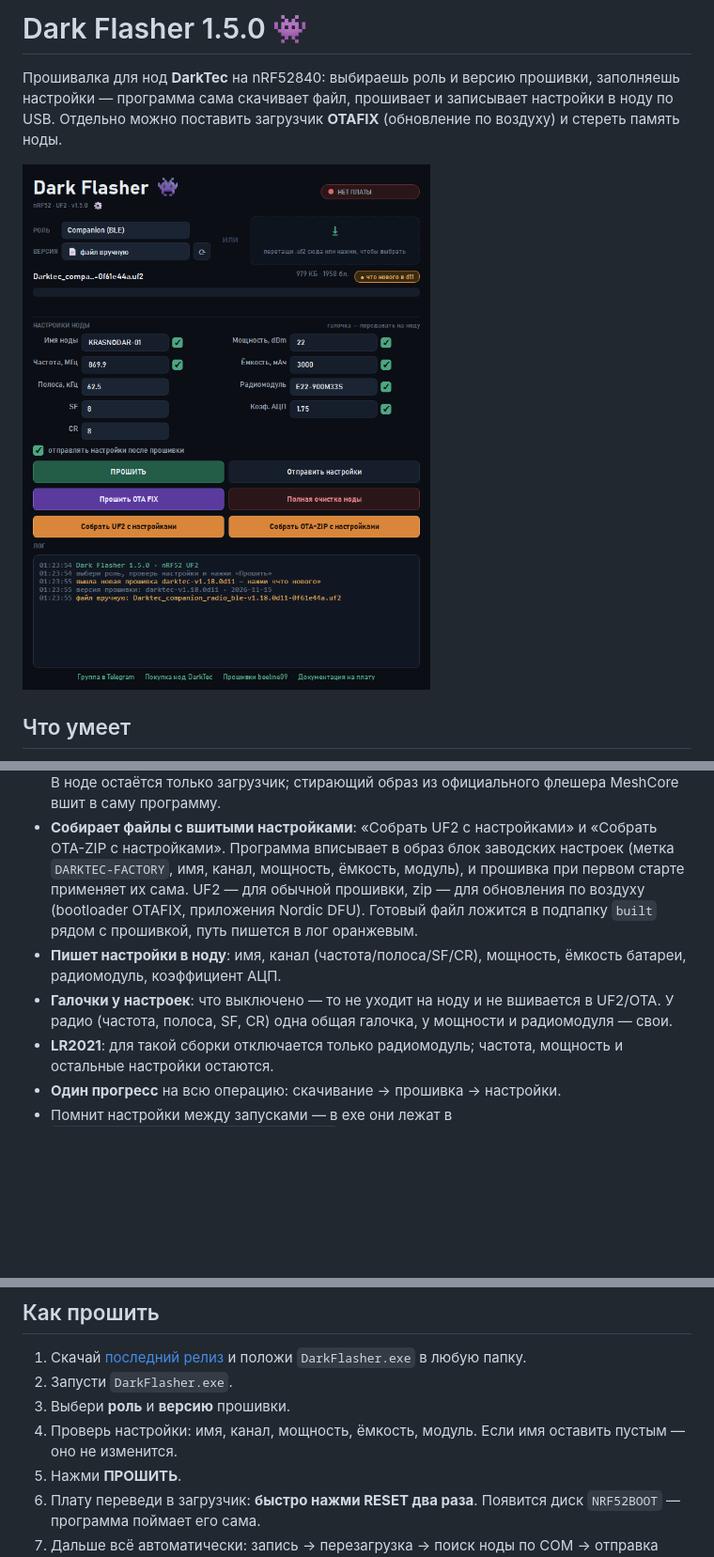
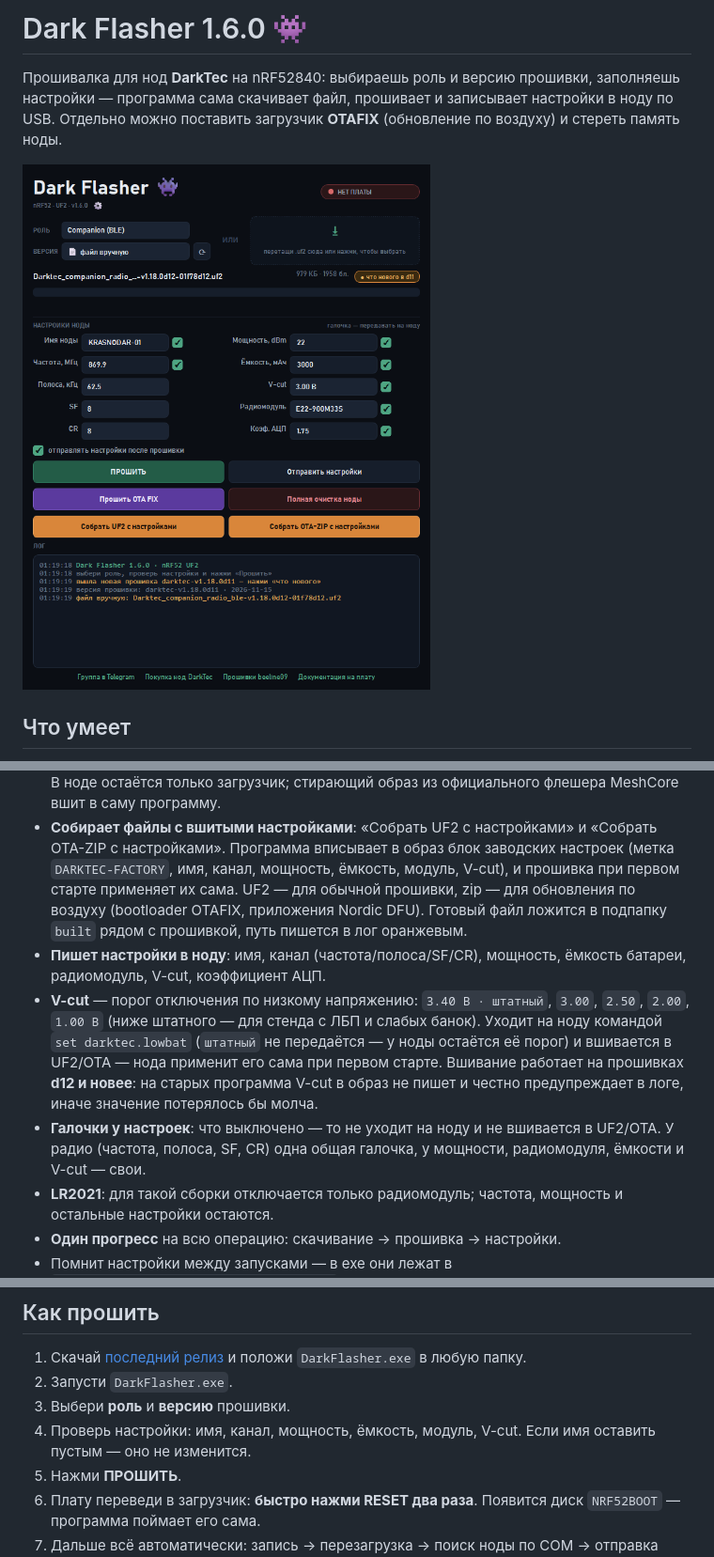
Before and after one commit to MacMillan25/DarkFlasher, a Markdown page: README.md, 3 parts joined by grey strips. Shown at 94% size. Drawn GitHub-style; pictures changed too: preview.png; blank space fills up the shorter version.

```diff
--- a/README.md
+++ b/README.md
@@ -1,4 +1,4 @@
-# Dark Flasher 1.5.0 👾
+# Dark Flasher 1.6.0 👾
 
 Прошивалка для нод **DarkTec** на nRF52840: выбираешь роль и версию прошивки, заполняешь настройки — программа сама скачивает файл, прошивает и записывает настройки в ноду по USB. Отдельно можно поставить загрузчик **OTAFIX** (обновление по воздуху) и стереть память ноды.
 
@@ -19,11 +19,20 @@
   в саму программу.
 - **Собирает файлы с вшитыми настройками**: «Собрать UF2 с настройками» и «Собрать OTA-ZIP с настройками». Программа
   вписывает в образ блок заводских настроек (метка `DARKTEC-FACTORY`, имя, канал, мощность,
-  ёмкость, модуль), и прошивка при первом старте применяет их сама. UF2 — для обычной
+  ёмкость, модуль, V-cut), и прошивка при первом старте применяет их сама. UF2 — для обычной
   прошивки, zip — для обновления по воздуху (bootloader OTAFIX, приложения Nordic DFU).
   Готовый файл ложится в подпапку `built` рядом с прошивкой, путь пишется в лог оранжевым.
-- **Пишет настройки в ноду**: имя, канал (частота/полоса/SF/CR), мощность, ёмкость батареи, радиомодуль, коэффициент АЦП.
-- **Галочки у настроек**: что выключено — то не уходит на ноду и не вшивается в UF2/OTA. У радио (частота, полоса, SF, CR) одна общая галочка, у мощности и радиомодуля — свои.
+- **Пишет настройки в ноду**: имя, канал (частота/полоса/SF/CR), мощность, ёмкость батареи,
+  радиомодуль, V-cut, коэффициент АЦП.
+- **V-cut** — порог отключения по низкому напряжению: `3.40 В · штатный`, `3.00`, `2.50`,
+  `2.00`, `1.00 В` (ниже штатного — для стенда с ЛБП и слабых банок). Уходит на ноду командой
+  `set darktec.lowbat` (`штатный` не передаётся — у ноды остаётся её порог) и вшивается в
+  UF2/OTA — нода применит его сама при первом старте. Вшивание работает на прошивках
+  **d12 и новее**: на старых программа V-cut в образ не пишет и честно предупреждает в логе,
+  иначе значение потерялось бы молча.
+- **Галочки у настроек**: что выключено — то не уходит на ноду и не вшивается в UF2/OTA.
+  У радио (частота, полоса, SF, CR) одна общая галочка, у мощности, радиомодуля, ёмкости
+  и V-cut — свои.
 - **LR2021**: для такой сборки отключается только радиомодуль; частота, мощность и остальные настройки остаются.
 - **Один прогресс** на всю операцию: скачивание → прошивка → настройки.
 - Помнит настройки между запусками — в exe они лежат в `%APPDATA%\DarkFlasher\darkflasher.json`, при запуске из исходников — в `darkflasher.json` рядом с проектом. Старый файл рядом с exe подхватывается при первом запуске.
@@ -34,7 +43,7 @@
 1. Скачай [последний релиз](https://github.com/MacMillan25/DarkFlasher/releases/latest) и положи `DarkFlasher.exe` в любую папку.
 2. Запусти `DarkFlasher.exe`.
 3. Выбери **роль** и **версию** прошивки.
-4. Проверь настройки: имя, канал, мощность, ёмкость, модуль. Если имя оставить пустым — оно не изменится.
+4. Проверь настройки: имя, канал, мощность, ёмкость, модуль, V-cut. Если имя оставить пустым — оно не изменится.
 5. Нажми **ПРОШИТЬ**.
 6. Плату переведи в загрузчик: **быстро нажми RESET два раза**. Появится диск `NRF52BOOT` — программа поймает его сама.
 7. Дальше всё автоматически: запись → перезагрузка → поиск ноды по COM → отправка настроек.
```
Also changed, not shown: RELEASE-1.6.md (added, +34 -0 lines), 4 other files.
